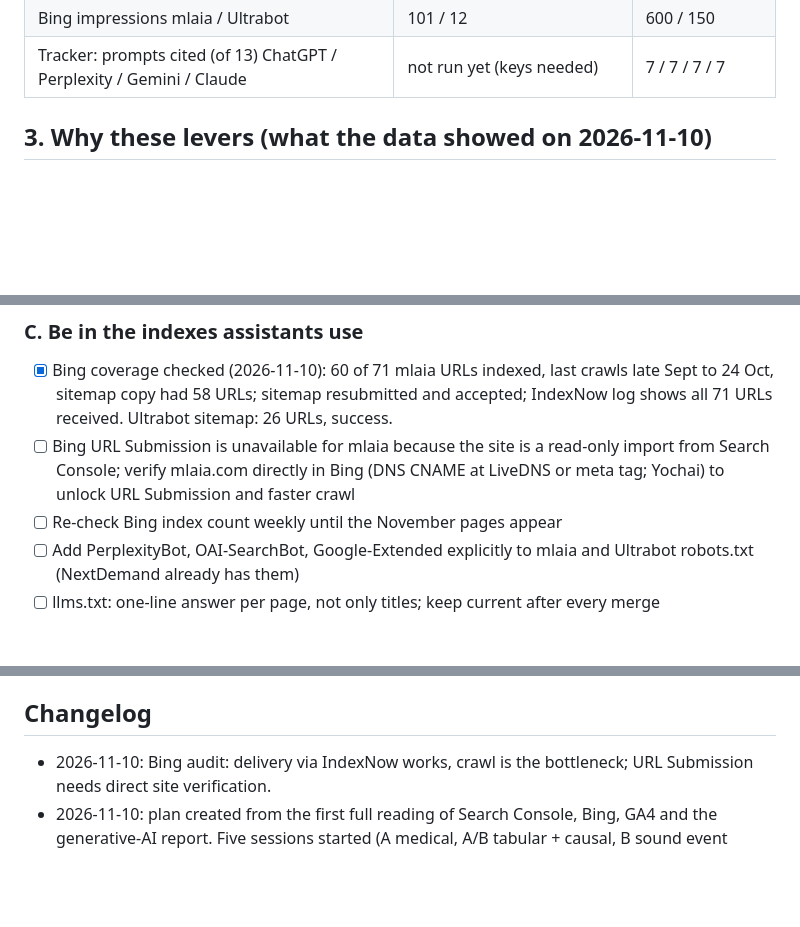
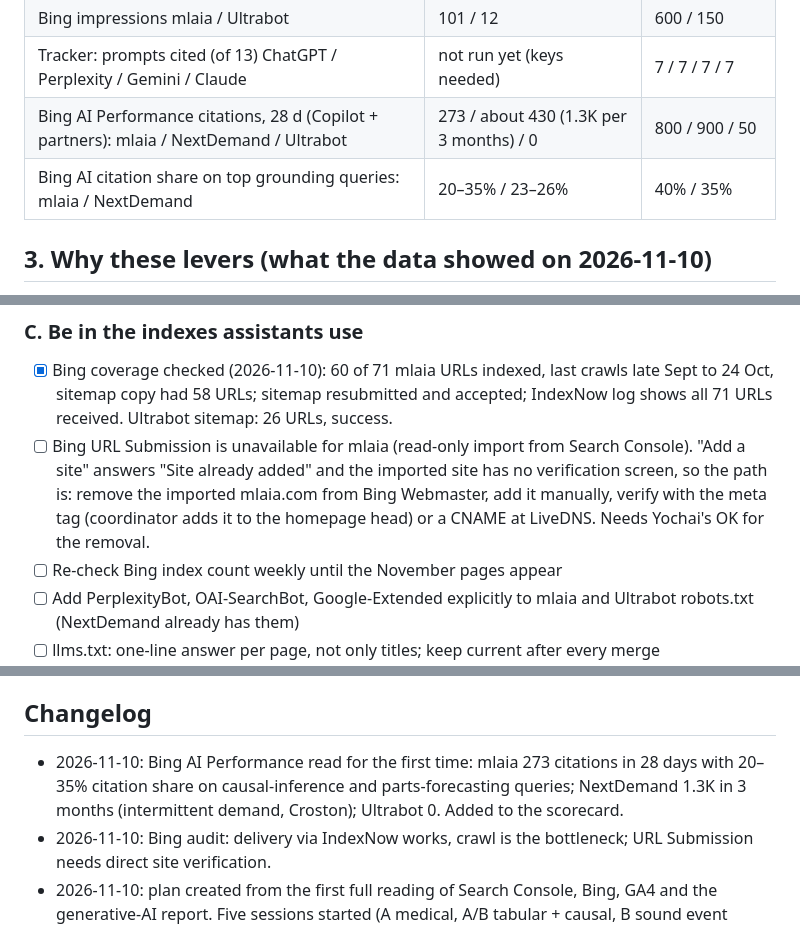
Before and after one commit to mlaia/mlaia-site, a Markdown page: _growth/growth-plan.md, 3 parts joined by grey strips. GitHub-like rendering; blank space fills up the shorter version.

Commit message:
Growth plan: Bing AI Performance baseline, verification path
Co-Authored-By: Claude Fable 5.1 <noreply@anthropic.com>

```diff
--- a/_growth/growth-plan.md
+++ b/_growth/growth-plan.md
@@ -30,6 +30,8 @@ NextDemand's GA is not touched) and the AI-visibility tracker in `_growth/ai-vis
 | Ultrabot GA4 AI-assistant sessions | 0 | 10 |
 | Bing impressions mlaia / Ultrabot | 101 / 12 | 600 / 150 |
 | Tracker: prompts cited (of 13) ChatGPT / Perplexity / Gemini / Claude | not run yet (keys needed) | 7 / 7 / 7 / 7 |
+| Bing AI Performance citations, 28 d (Copilot + partners): mlaia / NextDemand / Ultrabot | 273 / about 430 (1.3K per 3 months) / 0 | 800 / 900 / 50 |
+| Bing AI citation share on top grounding queries: mlaia / NextDemand | 20–35% / 23–26% | 40% / 35% |
 
 ## 3. Why these levers (what the data showed on 2026-11-10)
 
@@ -61,7 +63,7 @@ Status marks: `[ ]` not started, `[~]` in progress (owner in brackets), `[x]` do
 
 ### C. Be in the indexes assistants use
 - [x] Bing coverage checked (2026-11-10): 60 of 71 mlaia URLs indexed, last crawls late Sept to 24 Oct, sitemap copy had 58 URLs; sitemap resubmitted and accepted; IndexNow log shows all 71 URLs received. Ultrabot sitemap: 26 URLs, success.
-- [ ] Bing URL Submission is unavailable for mlaia because the site is a read-only import from Search Console; verify mlaia.com directly in Bing (DNS CNAME at LiveDNS or meta tag; Yochai) to unlock URL Submission and faster crawl
+- [ ] Bing URL Submission is unavailable for mlaia (read-only import from Search Console). "Add a site" answers "Site already added" and the imported site has no verification screen, so the path is: remove the imported mlaia.com from Bing Webmaster, add it manually, verify with the meta tag (coordinator adds it to the homepage head) or a CNAME at LiveDNS. Needs Yochai's OK for the removal.
 - [ ] Re-check Bing index count weekly until the November pages appear
 - [ ] Add PerplexityBot, OAI-SearchBot, Google-Extended explicitly to mlaia and Ultrabot robots.txt (NextDemand already has them)
 - [ ] llms.txt: one-line answer per page, not only titles; keep current after every merge
@@ -121,5 +123,6 @@ Status marks: `[ ]` not started, `[~]` in progress (owner in brackets), `[x]` do
 
 ## Changelog
 
+- 2026-11-10: Bing AI Performance read for the first time: mlaia 273 citations in 28 days with 20–35% citation share on causal-inference and parts-forecasting queries; NextDemand 1.3K in 3 months (intermittent demand, Croston); Ultrabot 0. Added to the scorecard.
 - 2026-11-10: Bing audit: delivery via IndexNow works, crawl is the bottleneck; URL Submission needs direct site verification.
 - 2026-11-10: plan created from the first full reading of Search Console, Bing, GA4 and the generative-AI report. Five sessions started (A medical, A/B tabular + causal, B sound event detection, H GA4 events, F NextDemand). Tracker opened as PR #76.
```
